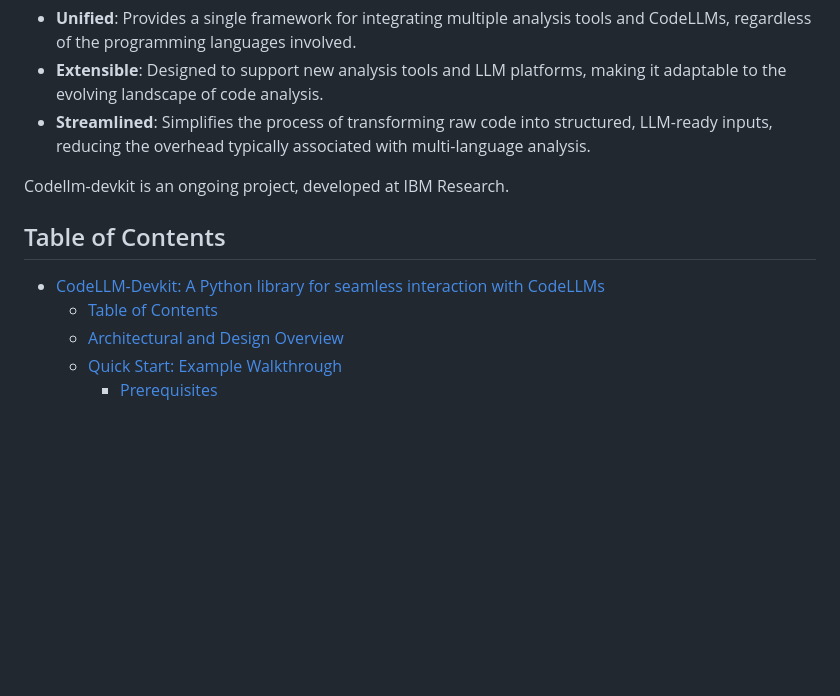
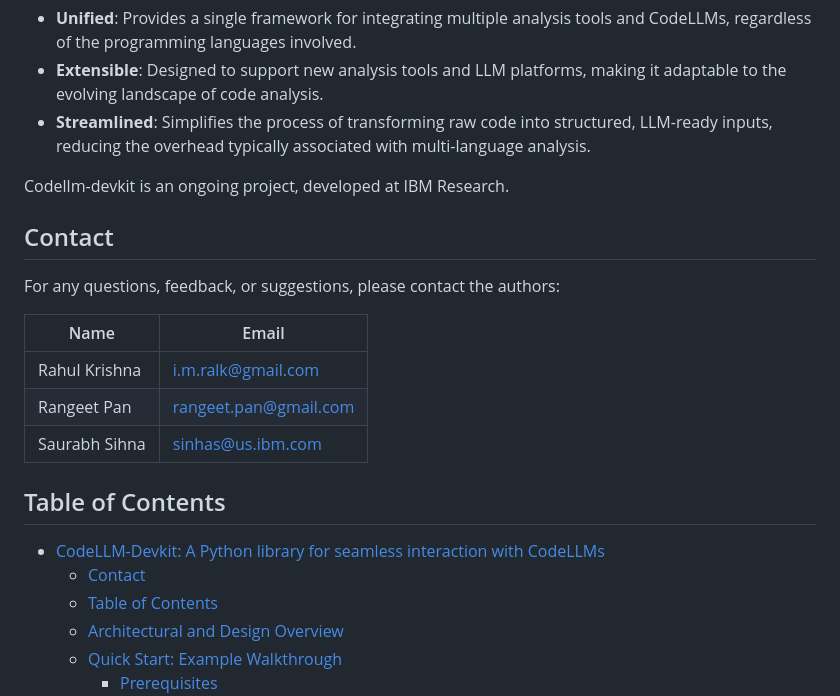
Before and after one commit to IBM/codellm-devkit, a Markdown page: README.md, the part around the change. GitHub-like rendering; blank space fills up the shorter version.

Commit message:
Update Readme
Signed-off-by: Rahul Krishna <i.m.ralk@gmail.com>

```diff
--- a/README.md
+++ b/README.md
@@ -22,9 +22,19 @@ Codellm-devkit is:
 
 Codellm-devkit is an ongoing project, developed at IBM Research.
 
+## Contact
+
+For any questions, feedback, or suggestions, please contact the authors:
+
+| Name | Email |
+| ---- | ----- |
+| Rahul Krishna | [i.m.ralk@gmail.com](mailto:i.m.ralk@gmail.com) |
+| Rangeet Pan | [rangeet.pan@gmail.com](mailto:rangeet.pan@gmail.com) |
+| Saurabh Sihna | [sinhas@us.ibm.com](mailto:sinhas@us.ibm.com) |
 ## Table of Contents
 
 - [CodeLLM-Devkit: A Python library for seamless interaction with CodeLLMs](#codellm-devkit-a-python-library-for-seamless-interaction-with-codellms)
+  - [Contact](#contact)
   - [Table of Contents](#table-of-contents)
   - [Architectural and Design Overview](#architectural-and-design-overview)
   - [Quick Start: Example Walkthrough](#quick-start-example-walkthrough)
```
